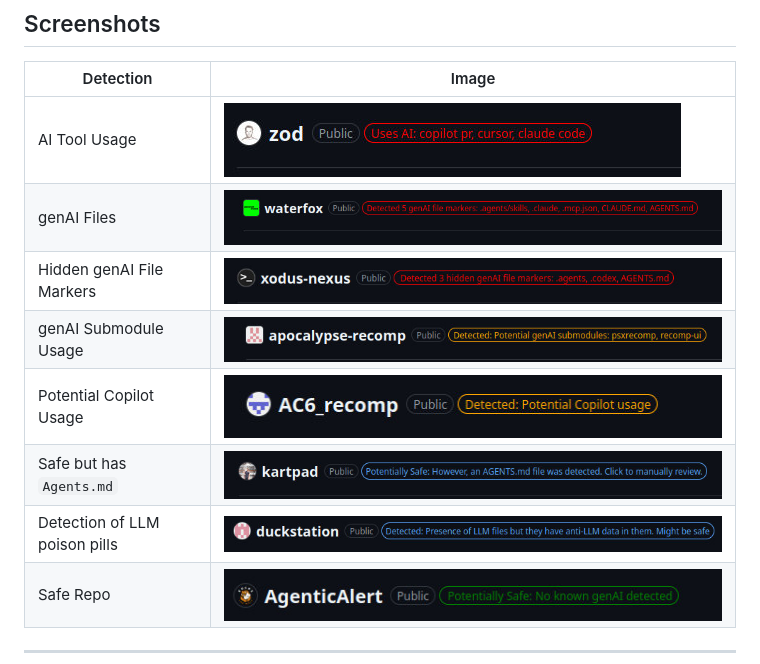
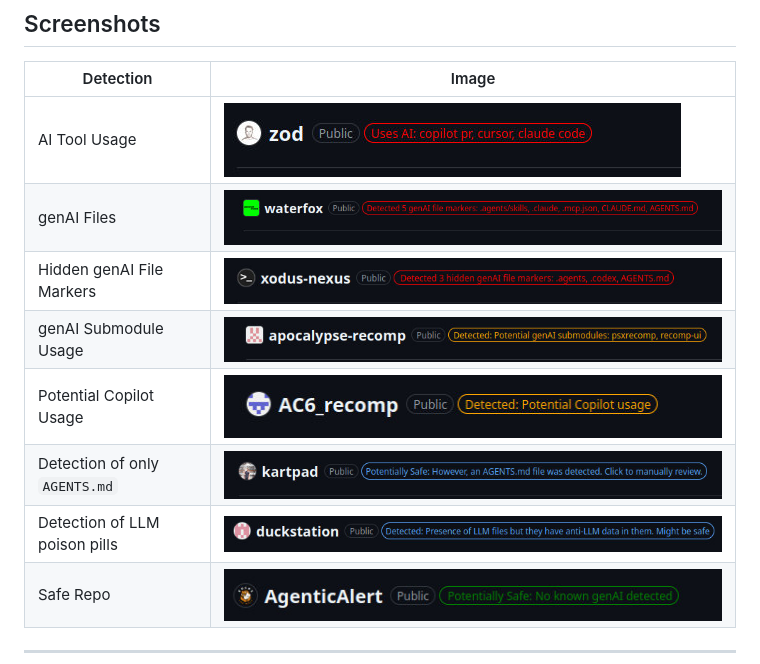
Before and after one commit to SocksTheWolf/AgenticAlert, a Markdown page: README.md, the part around the change. Drawn GitHub-style.

Commit message:
update title text for screenshot images

```diff
--- a/README.md
+++ b/README.md
@@ -56,11 +56,11 @@ However, if something is marked as slop, it's very likely slop.
 | --- | --- |
 | AI Tool Usage | ![Detection Badge Example](/site/screenshots/screenshot.jpg?raw=true) |
 | genAI Files | ![Example of a repo that has genAI markers](/site/screenshots/screenshot5.jpg?raw=true) |
-| Hidden genAI File Markers | ![Example of a repo that has genAI markers](/site/screenshots/screenshot2.jpg?raw=true) |
-| genAI Submodule Usage | ![Example of a repo that has genAI markers](/site/screenshots/screenshot6.jpg?raw=true) |
-| Potential Copilot Usage | ![Example of a repo that has genAI markers](/site/screenshots/screenshot4.jpg?raw=true) |
-| Safe but has `Agents.md` | ![Example of a maybe safe repo](/site/screenshots/screenshot7.jpg?raw=true) |
-| Detection of LLM poison pills | ![Example of a maybe safe repo](/site/screenshots/screenshot8.jpg?raw=true) |
+| Hidden genAI File Markers | ![Example of a repo that has hidden genAI markers](/site/screenshots/screenshot2.jpg?raw=true) |
+| genAI Submodule Usage | ![Example of a repo that has genAI submodules](/site/screenshots/screenshot6.jpg?raw=true) |
+| Potential Copilot Usage | ![Example of a repo that maybe has Copilot](/site/screenshots/screenshot4.jpg?raw=true) |
+| Detection of only `AGENTS.md` | ![Detection of ONLY AGENTS.md](/site/screenshots/screenshot7.jpg?raw=true) |
+| Detection of LLM poison pills | ![Detection of LLM poison pills](/site/screenshots/screenshot8.jpg?raw=true) |
 | Safe Repo | ![Example of a safe repo](/site/screenshots/screenshot3.jpg?raw=true) |
 
 ---
```
